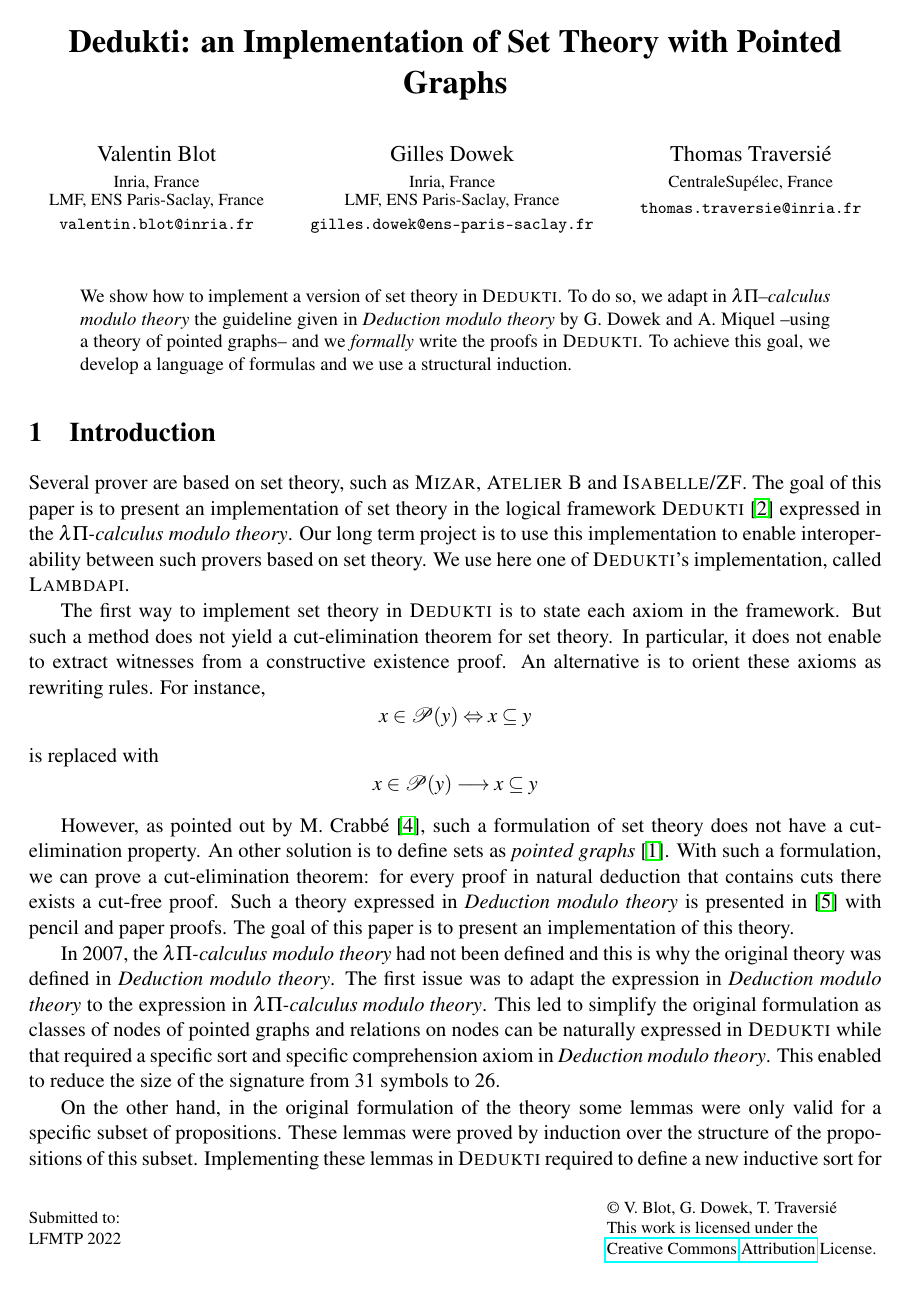
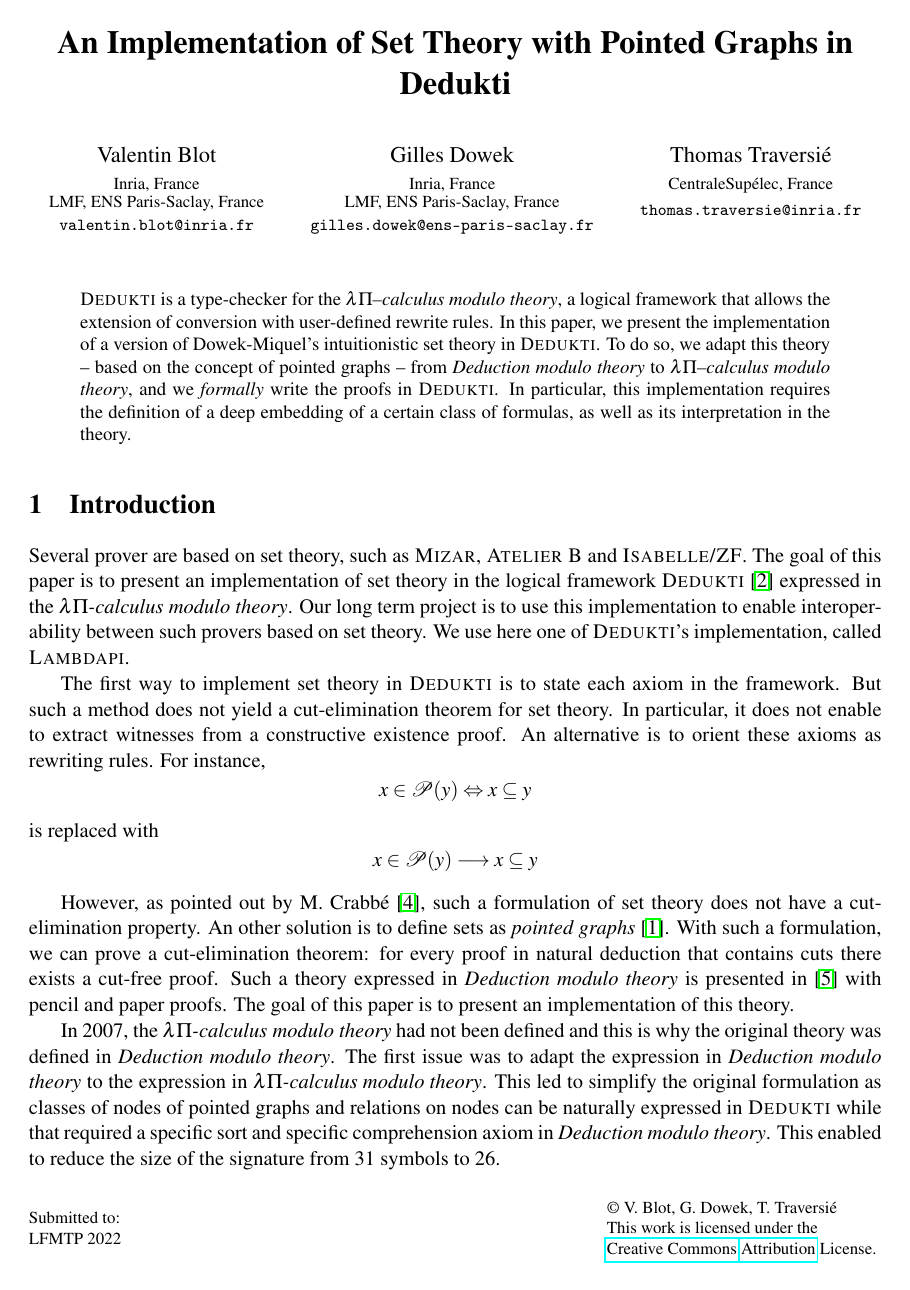
Before and after one commit to ttraversie/dedukti_set_theory_paper, a LaTeX paper (deduktiz.tex): page 1 of 15. Compiled offline with pdfLaTeX; a LaTeX package or settings file that is missing is left out.

Commit message:
retouche titre + abstract

```diff
--- a/deduktiz.tex
+++ b/deduktiz.tex
@@ -3,7 +3,7 @@
 %\usepackage{breakurl}             % Not needed if you use pdflatex only.
 \usepackage{underscore}           % Only needed if you use pdflatex.
 
-\title{Dedukti: an Implementation of Set Theory with Pointed Graphs}
+\title{An Implementation of Set Theory with Pointed Graphs in Dedukti}
 \author{Valentin Blot
 \institute{Inria, France\\
 LMF, ENS Paris-Saclay, France}
@@ -19,7 +19,7 @@
 \email{thomas.traversie@inria.fr}
 }
 
-\def\titlerunning{Dedukti: an Implementation of Set Theory with Pointed Graphs}
+\def\titlerunning{An Implementation of Set Theory with Pointed Graphs in Dedukti}
 \def\authorrunning{V. Blot, G. Dowek, T. Traversié}
 
 %% My packages
@@ -123,7 +123,7 @@
 \maketitle
 
 \begin{abstract}
-We show how to implement a version of set theory in \dedukti. To do so, we adapt in $\lambda \Pi$\textit{--calculus modulo theory} the guideline given in \textit{Deduction modulo theory} by G. Dowek and A. Miquel --using a theory of pointed graphs-- and we \textit{formally} write the proofs in \dedukti. To achieve this goal, we develop a language of formulas and we use a structural induction.
+\dedukti ~is a type-checker for the $\lambda \Pi$\textit{--calculus modulo theory}, a logical framework that allows the extension of conversion with user-defined rewrite rules. In this paper, we present the implementation of a version of Dowek-Miquel's intuitionistic set theory in \dedukti. To do so, we adapt this theory -- based on the concept of pointed graphs -- from \textit{Deduction modulo theory} to $\lambda \Pi$\textit{--calculus modulo theory}, and we \textit{formally} write the proofs in \dedukti. In particular, this implementation requires the definition of a deep embedding of a certain class of formulas, as well as its interpretation in the theory.
 \end{abstract}
 
 \section{Introduction}
```
Also changed, not shown: deduktiz.pdf (deleted).
